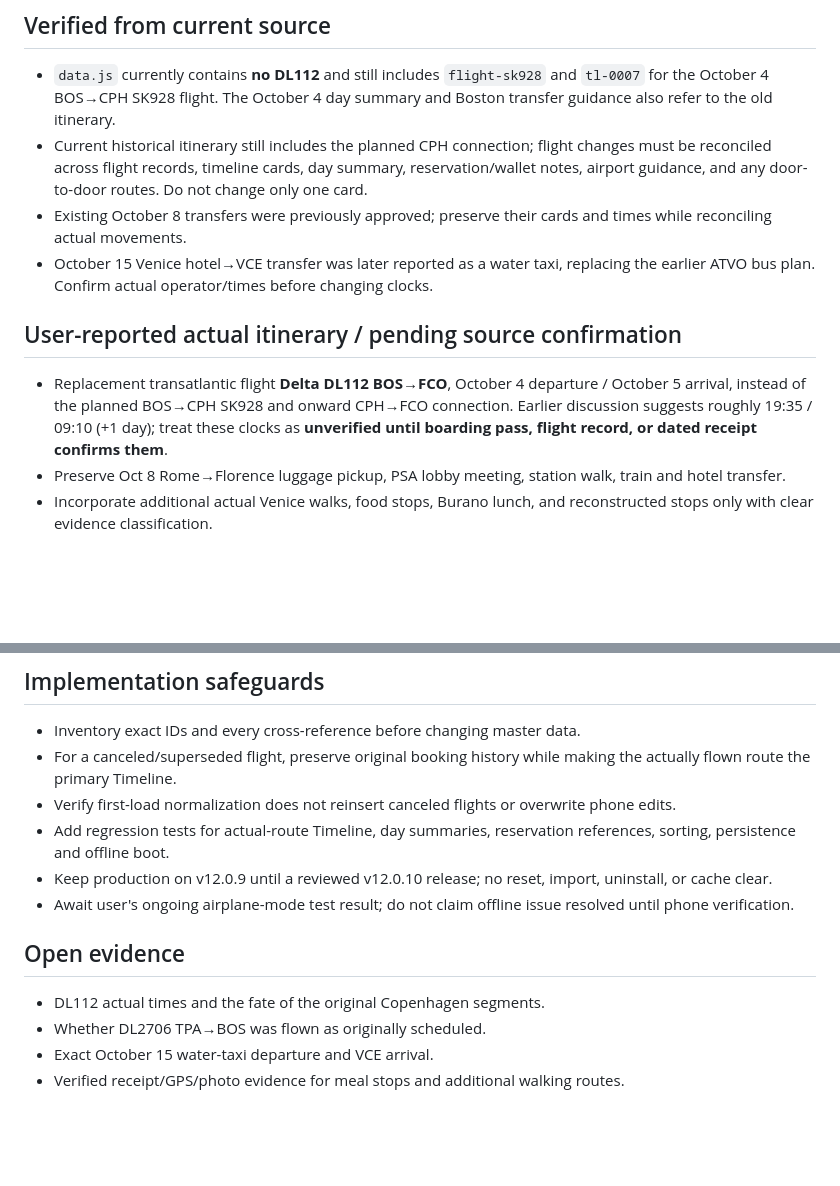
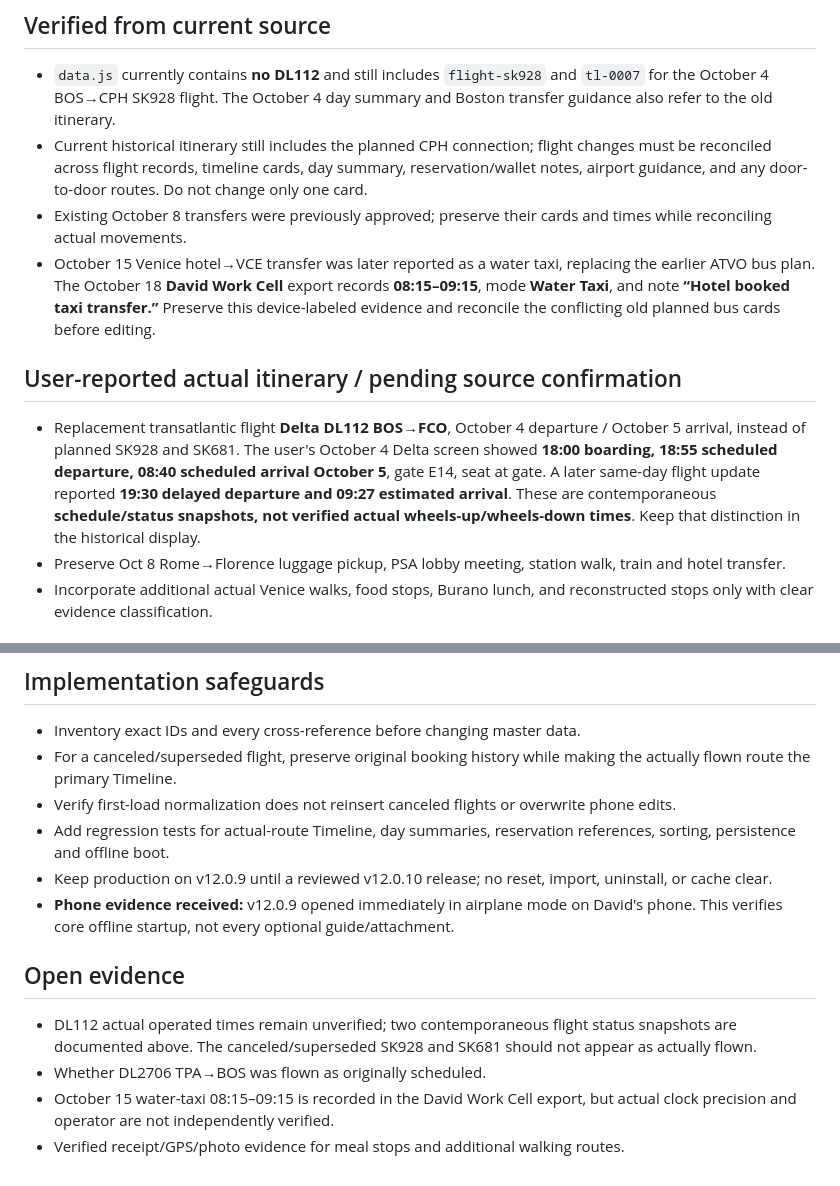
Before and after one commit to davidwhite1372/italy-2026-app, a Markdown page: docs/HISTORICAL-RECONCILIATION-12.0.10.md, 2 parts joined by grey strips. GitHub-like rendering; blank space fills up the shorter version.

Commit message:
docs: reconcile DL112 contemporaneous status and Venice water-taxi export

```diff
--- a/docs/HISTORICAL-RECONCILIATION-12.0.10.md
+++ b/docs/HISTORICAL-RECONCILIATION-12.0.10.md
@@ -9,10 +9,10 @@ Make the *actual trip* the permanent built-in itinerary and Timeline reference.
 - `data.js` currently contains **no DL112** and still includes `flight-sk928` and `tl-0007` for the October 4 BOS→CPH SK928 flight. The October 4 day summary and Boston transfer guidance also refer to the old itinerary.
 - Current historical itinerary still includes the planned CPH connection; flight changes must be reconciled across flight records, timeline cards, day summary, reservation/wallet notes, airport guidance, and any door-to-door routes. Do not change only one card.
 - Existing October 8 transfers were previously approved; preserve their cards and times while reconciling actual movements.
-- October 15 Venice hotel→VCE transfer was later reported as a water taxi, replacing the earlier ATVO bus plan. Confirm actual operator/times before changing clocks.
+- October 15 Venice hotel→VCE transfer was later reported as a water taxi, replacing the earlier ATVO bus plan. The October 18 **David Work Cell** export records **08:15–09:15**, mode **Water Taxi**, and note **“Hotel booked taxi transfer.”** Preserve this device-labeled evidence and reconcile the conflicting old planned bus cards before editing.
 
 ## User-reported actual itinerary / pending source confirmation
-- Replacement transatlantic flight **Delta DL112 BOS→FCO**, October 4 departure / October 5 arrival, instead of the planned BOS→CPH SK928 and onward CPH→FCO connection. Earlier discussion suggests roughly 19:35 / 09:10 (+1 day); treat these clocks as **unverified until boarding pass, flight record, or dated receipt confirms them**.
+- Replacement transatlantic flight **Delta DL112 BOS→FCO**, October 4 departure / October 5 arrival, instead of planned SK928 and SK681. The user's October 4 Delta screen showed **18:00 boarding, 18:55 scheduled departure, 08:40 scheduled arrival October 5**, gate E14, seat at gate. A later same-day flight update reported **19:30 delayed departure and 09:27 estimated arrival**. These are contemporaneous **schedule/status snapshots, not verified actual wheels-up/wheels-down times**. Keep that distinction in the historical display.
 - Preserve Oct 8 Rome→Florence luggage pickup, PSA lobby meeting, station walk, train and hotel transfer.
 - Incorporate additional actual Venice walks, food stops, Burano lunch, and reconstructed stops only with clear evidence classification.
 
@@ -29,10 +29,10 @@ Make the *actual trip* the permanent built-in itinerary and Timeline reference.
 - Verify first-load normalization does not reinsert canceled flights or overwrite phone edits.
 - Add regression tests for actual-route Timeline, day summaries, reservation references, sorting, persistence and offline boot.
 - Keep production on v12.0.9 until a reviewed v12.0.10 release; no reset, import, uninstall, or cache clear.
-- Await user's ongoing airplane-mode test result; do not claim offline issue resolved until phone verification.
+- **Phone evidence received:** v12.0.9 opened immediately in airplane mode on David's phone. This verifies core offline startup, not every optional guide/attachment.
 
 ## Open evidence
-- DL112 actual times and the fate of the original Copenhagen segments.
+- DL112 actual operated times remain unverified; two contemporaneous flight status snapshots are documented above. The canceled/superseded SK928 and SK681 should not appear as actually flown.
 - Whether DL2706 TPA→BOS was flown as originally scheduled.
-- Exact October 15 water-taxi departure and VCE arrival.
+- October 15 water-taxi 08:15–09:15 is recorded in the David Work Cell export, but actual clock precision and operator are not independently verified.
 - Verified receipt/GPS/photo evidence for meal stops and additional walking routes.
```
